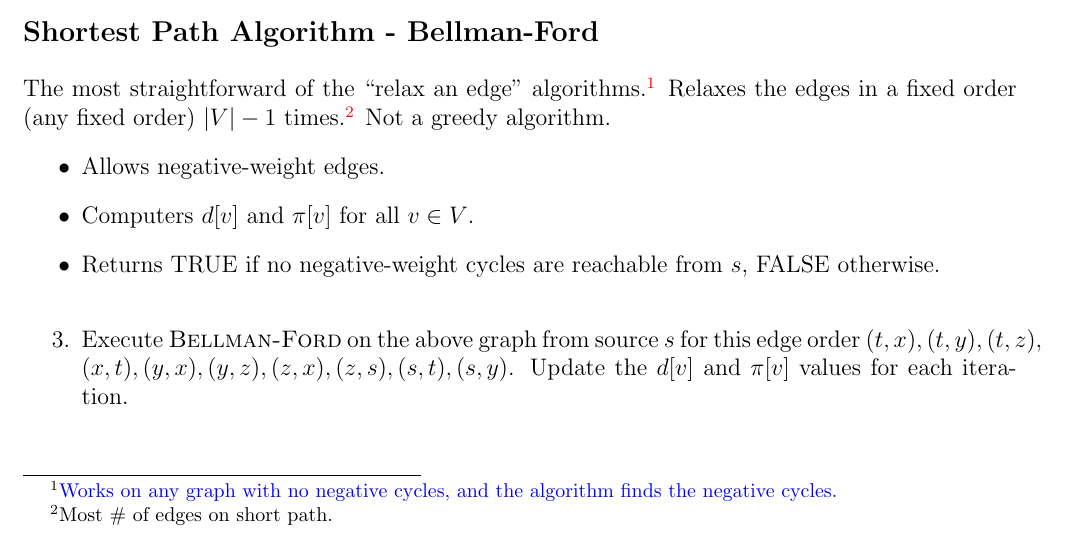
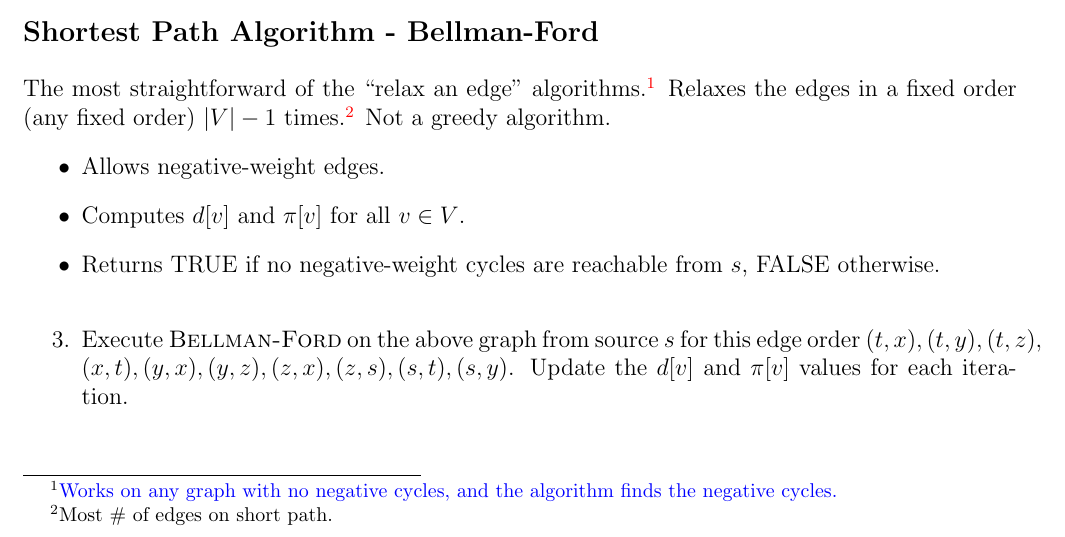
Before and after one commit to lwashington3/cs430, a LaTeX document (src/lecture_activities/washington_lecture_activity27.tex): part of page 3 of 4, cut so that both start at the same text. Compiled offline with pdfLaTeX.

Commit message:
Noticed a small spelling mistake on the final.

```diff
--- a/src/lecture_activities/washington_lecture_activity27.tex
+++ b/src/lecture_activities/washington_lecture_activity27.tex
@@ -168,7 +168,7 @@ Relaxes the edges in a fixed order (any fixed order) $|V|-1$ times.%
 Not a greedy algorithm.
 \begin{itemize}
 	\item Allows negative-weight edges.
-	\item Computers $d[v]$ and $\pi[v]$ for all $v\in V$.
+	\item Computes $d[v]$ and $\pi[v]$ for all $v\in V$.
 	\item Returns TRUE if no negative-weight cycles are reachable from $s$, FALSE otherwise.
 \end{itemize}
 
```
Also changed, not shown: out/lecture_activities/washington_lecture_activity27.pdf.
